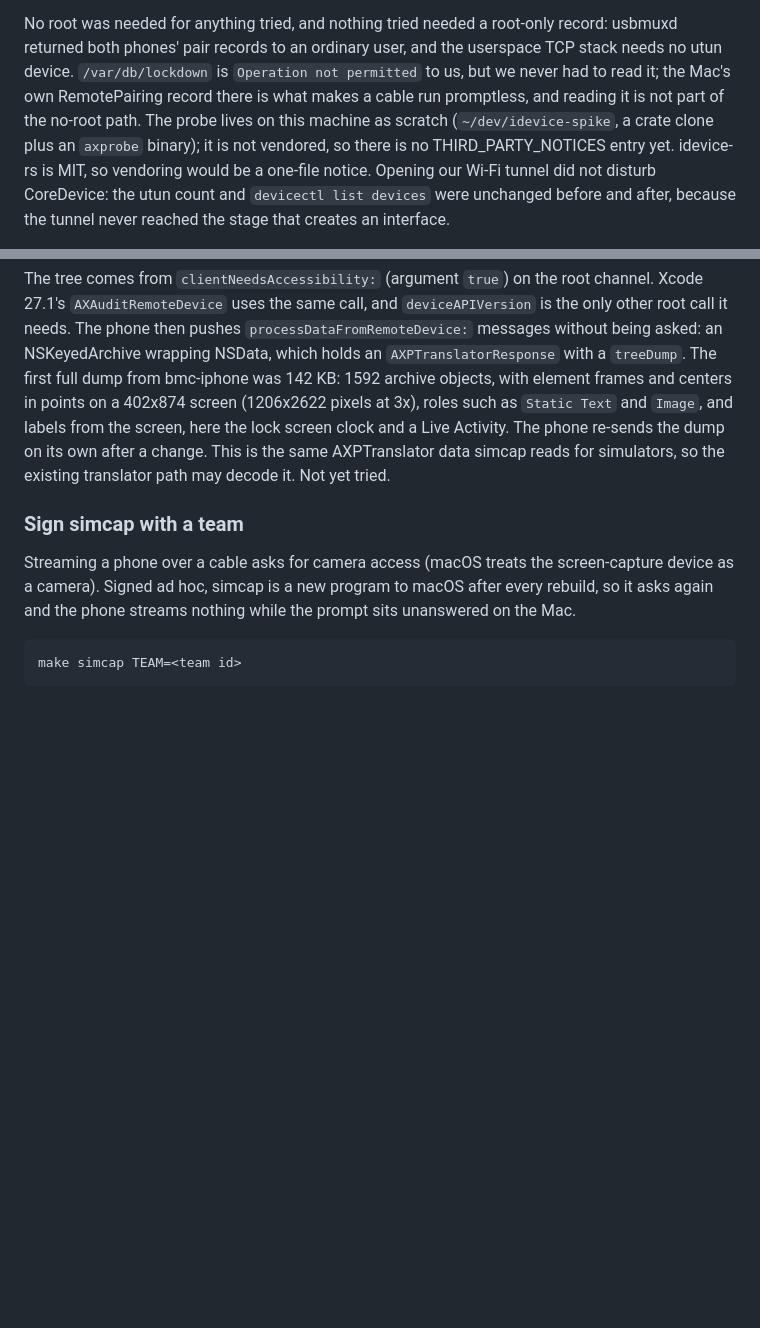
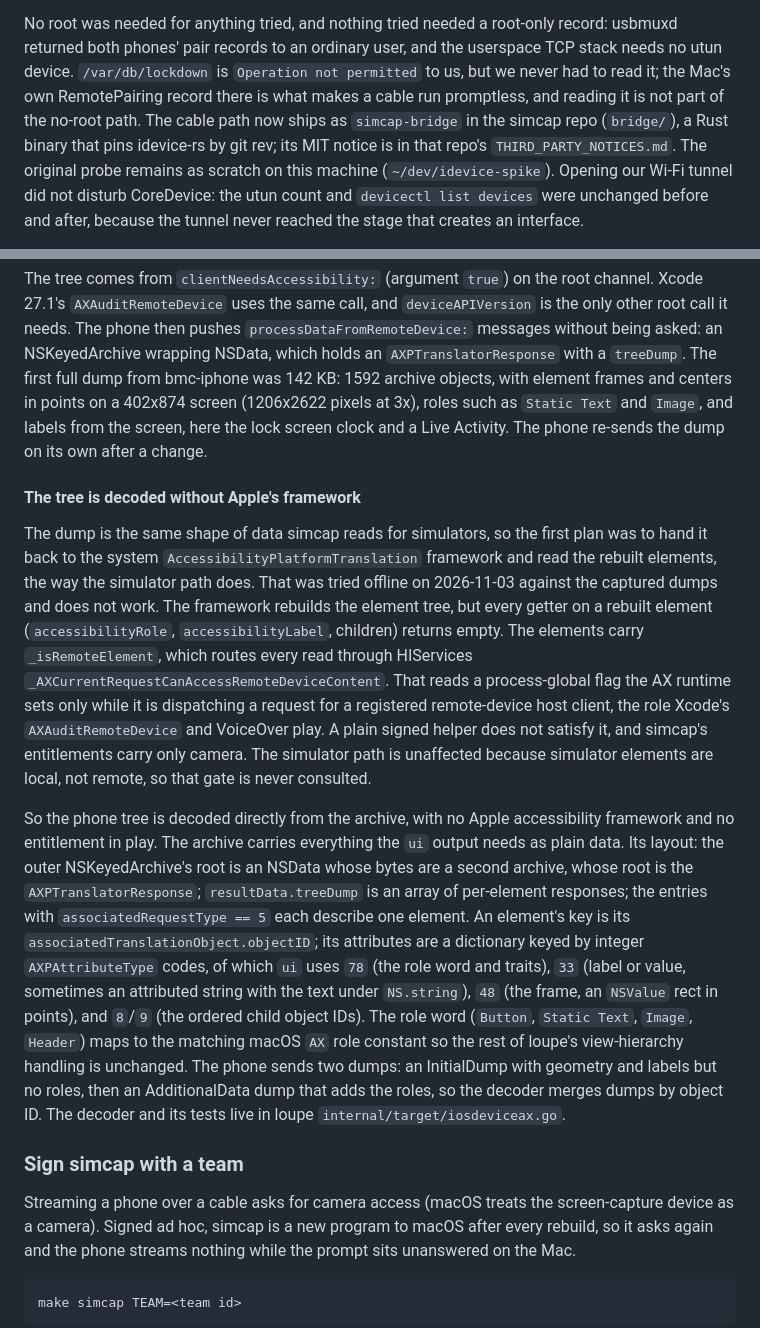
Before and after one commit to bmcreations/loupe, a Markdown page: docs/ios.md, 2 parts joined by grey strips. Drawn GitHub-style; blank space fills up the shorter version.

Commit message:
docs(ios): record how the phone tree is decoded and that the bridge shipped
The earlier note said the system AccessibilityPlatformTranslation framework
"may decode" the dump and was not yet tried. It was tried offline and does
not: rebuilt remote elements read back empty behind the
_AXCurrentRequestCanAccessRemoteDeviceContent gate. Document that, the
archive layout the decoder reads instead, and that the cable tunnel now
ships as simcap-bridge with its idevice notice, replacing the scratch-probe
note.

```diff
--- a/docs/ios.md
+++ b/docs/ios.md
@@ -243,10 +243,11 @@ record: usbmuxd returned both phones' pair records to an ordinary user, and
 the userspace TCP stack needs no utun device. `/var/db/lockdown` is
 `Operation not permitted` to us, but we never had to read it; the Mac's own
 RemotePairing record there is what makes a cable run promptless, and reading
-it is not part of the no-root path. The probe lives on this machine as
-scratch (`~/dev/idevice-spike`, a crate clone plus an `axprobe` binary); it
-is not vendored, so there is no THIRD_PARTY_NOTICES entry yet. idevice-rs is
-MIT, so vendoring would be a one-file notice. Opening our Wi-Fi tunnel did
+it is not part of the no-root path. The cable path now ships as `simcap-bridge`
+in the simcap repo (`bridge/`), a Rust binary that pins idevice-rs by git rev;
+its MIT notice is in that repo's `THIRD_PARTY_NOTICES.md`. The original probe
+remains as scratch on this machine (`~/dev/idevice-spike`). Opening our Wi-Fi
+tunnel did
 not disturb CoreDevice: the utun count and `devicectl list devices` were
 unchanged before and after, because the tunnel never reached the stage that
 creates an interface.
@@ -282,9 +283,42 @@ NSKeyedArchive wrapping NSData, which holds an `AXPTranslatorResponse` with a
 objects, with element frames and centers in points on a 402x874 screen
 (1206x2622 pixels at 3x), roles such as `Static Text` and `Image`, and labels
 from the screen, here the lock screen clock and a Live Activity. The phone
-re-sends the dump on its own after a change. This is the same
-AXPTranslator data simcap reads for simulators, so the existing translator
-path may decode it. Not yet tried.
+re-sends the dump on its own after a change.
+
+#### The tree is decoded without Apple's framework
+
+The dump is the same shape of data simcap reads for simulators, so the first
+plan was to hand it back to the system `AccessibilityPlatformTranslation`
+framework and read the rebuilt elements, the way the simulator path does.
+That was tried offline on 2026-11-03 against the captured dumps and does not
+work. The framework rebuilds the element tree, but every getter on a rebuilt
+element (`accessibilityRole`, `accessibilityLabel`, children) returns empty.
+The elements carry `_isRemoteElement`, which routes every read through
+HIServices `_AXCurrentRequestCanAccessRemoteDeviceContent`. That reads a
+process-global flag the AX runtime sets only while it is dispatching a request
+for a registered remote-device host client, the role Xcode's
+`AXAuditRemoteDevice` and VoiceOver play. A plain signed helper does not
+satisfy it, and simcap's entitlements carry only camera. The simulator path is
+unaffected because simulator elements are local, not remote, so that gate is
+never consulted.
+
+So the phone tree is decoded directly from the archive, with no Apple
+accessibility framework and no entitlement in play. The archive carries
+everything the `ui` output needs as plain data. Its layout: the outer
+NSKeyedArchive's root is an NSData whose bytes are a second archive, whose root
+is the `AXPTranslatorResponse`; `resultData.treeDump` is an array of
+per-element responses; the entries with `associatedRequestType == 5` each
+describe one element. An element's key is its
+`associatedTranslationObject.objectID`; its attributes are a dictionary keyed
+by integer `AXPAttributeType` codes, of which `ui` uses `78` (the role word
+and traits), `33` (label or value, sometimes an attributed string with the
+text under `NS.string`), `48` (the frame, an `NSValue` rect in points), and
+`8`/`9` (the ordered child object IDs). The role word (`Button`, `Static
+Text`, `Image`, `Header`) maps to the matching macOS `AX` role constant so the
+rest of loupe's view-hierarchy handling is unchanged. The phone sends two
+dumps: an InitialDump with geometry and labels but no roles, then an
+AdditionalData dump that adds the roles, so the decoder merges dumps by object
+ID. The decoder and its tests live in loupe `internal/target/iosdeviceax.go`.
 
 ### Sign simcap with a team
 
```
